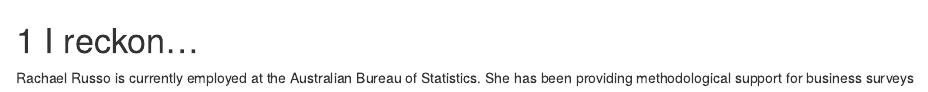
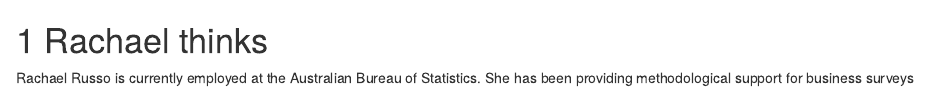
Before and after one commit to dicook/YSC_guidebook, an R Markdown document (10-Rachael.Rmd): the page in a window 1100 px wide, from its top. Rendered offline with R 4.5, knitr and Pandoc, with nearby package versions; drawn as R Markdown's standard HTML page in place of the format the file asks for.

Commit message:
please work

```diff
--- a/10-Rachael.Rmd
+++ b/10-Rachael.Rmd
@@ -1,3 +1,3 @@
-# I reckon...
+# Rachael thinks
 
 Rachael Russo is currently employed at the Australian Bureau of Statistics. She has been providing methodological support for business surveys
```
